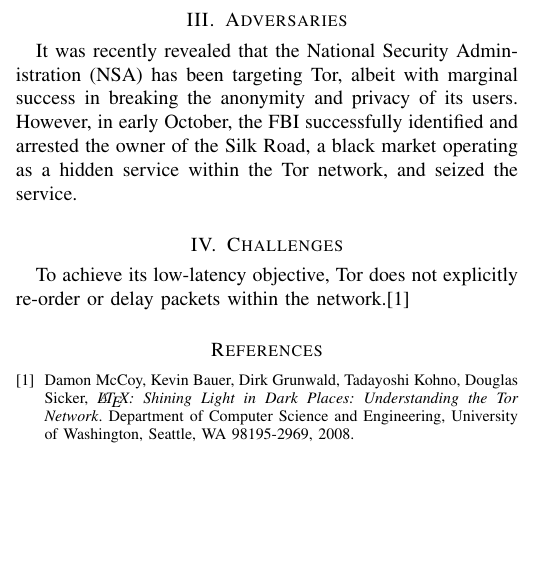
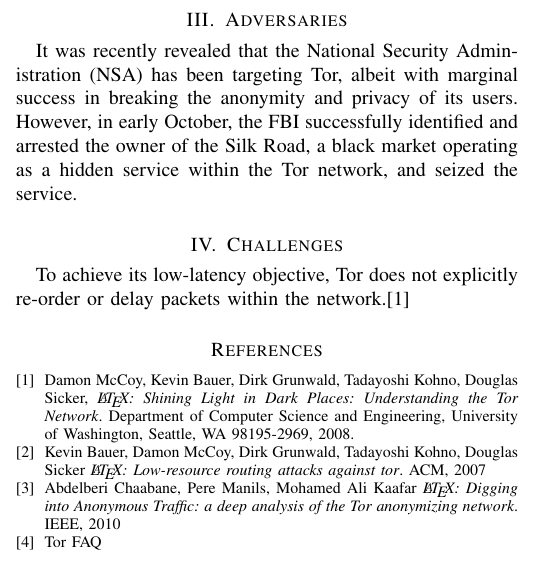
Before and after one commit to Jesse-V/tor-security-paper, a LaTeX paper (paper.tex): part of one column of the page, cut so that both start at the same text, the shorter picture padded with empty space. Compiled offline with pdfLaTeX.

Commit message:
more citations

```diff
--- a/paper.tex
+++ b/paper.tex
@@ -55,6 +56,22 @@
   University of Washington, Seattle, WA 98195-2969,
   2008.
 
+% http://delivery.acm.org/10.1145/1320000/1314336/p11-bauer.pdf?ip=129.123.212.2&id=1314336&acc=ACTIVE%20SERVICE&key=C2716FEBFA981EF14CED21A2601DAAECFD63F9AFA4F38248&CFID=375634674&CFTOKEN=21383502&__acm__=1383519744_1cd525050cafbe9ffe083b269ff783d9
+\bibitem{Bauer2007}
+  Kevin Bauer, Damon McCoy, Dirk Grunwald, Tadayoshi Kohno, Douglas Sicker
+  \emph{\LaTeX: Low-resource routing attacks against tor}.
+  ACM, 2007
+
+% http://ieeexplore.ieee.org/stamp/stamp.jsp?tp=&arnumber=5636000&tag=1
+\bibitem{Chaabane2007}
+  Abdelberi Chaabane, Pere Manils, Mohamed Ali Kaafar
+  \emph{\LaTeX: Digging into Anonymous Trafﬁc: a deep analysis of the Tor anonymizing network}.
+  IEEE, 2010
+
+% https://www.torproject.org/docs/faq.html.en
+\bibitem{TorFAQ}
+  Tor FAQ
+
 \end{thebibliography}
 
 \end{document}
```
Also changed, not shown: paper.tex (1 more changed lines).
